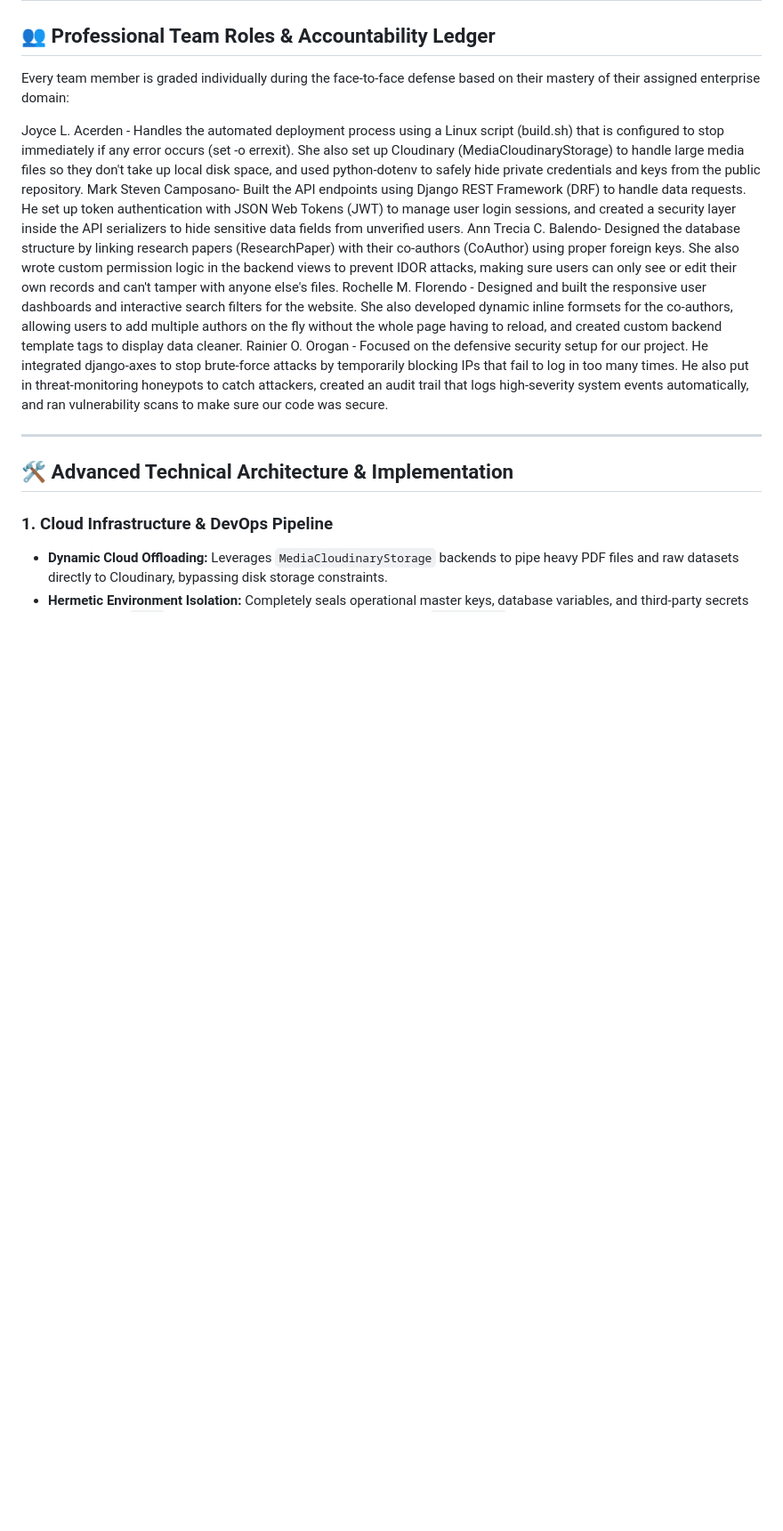
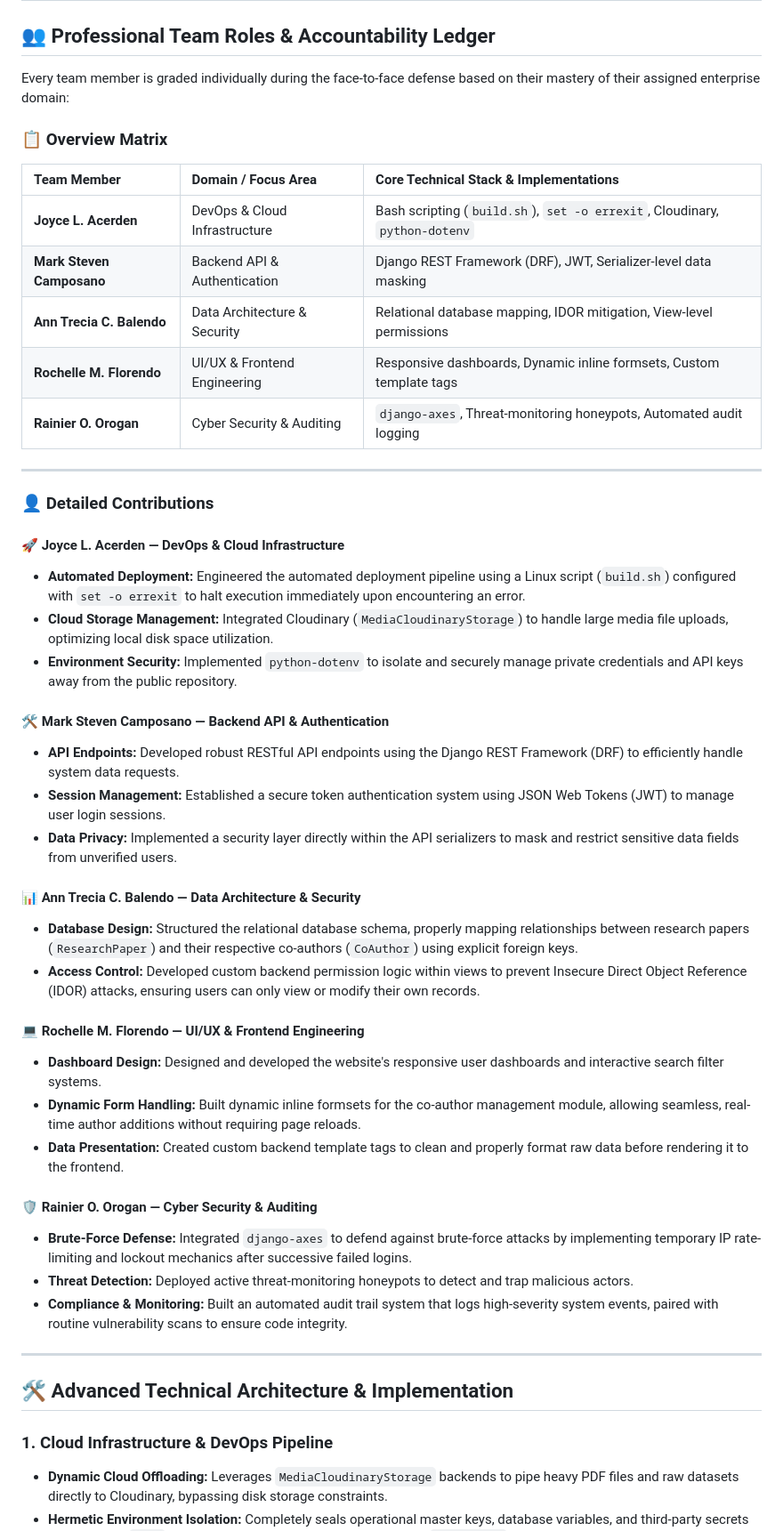
Before and after one commit to Joyjieacerden/Secure-Academic-Research-Portfolio-Repository, a Markdown page: README.md, the part around the change. Shown at 89% size. Drawn GitHub-style; blank space fills up the shorter version.

```diff
--- a/README.md
+++ b/README.md
@@ -8,12 +8,43 @@ An enterprise-grade, secure digital portfolio generator and research repository
 
 Every team member is graded individually during the face-to-face defense based on their mastery of their assigned enterprise domain:
 
-Joyce L. Acerden - Handles the automated deployment process using a Linux script (build.sh) that is configured to stop immediately if any error occurs (set -o errexit). She also set up Cloudinary (MediaCloudinaryStorage) to handle large media files so they don't take up local disk space, and used python-dotenv to safely hide private credentials and keys from the public repository.
-Mark Steven Camposano- Built the API endpoints using Django REST Framework (DRF) to handle data requests. He set up token authentication with JSON Web Tokens (JWT) to manage user login sessions, and created a security layer inside the API serializers to hide sensitive data fields from unverified users.
-Ann Trecia C. Balendo- Designed the database structure by linking research papers (ResearchPaper) with their co-authors (CoAuthor) using proper foreign keys. She also wrote custom permission logic in the backend views to prevent IDOR attacks, making sure users can only see or edit their own records and can't tamper with anyone else's files.
-Rochelle M. Florendo - Designed and built the responsive user dashboards and interactive search filters for the website. She also developed dynamic inline formsets for the co-authors, allowing users to add multiple authors on the fly without the whole page having to reload, and created custom backend template tags to display data cleaner.
-Rainier O. Orogan - Focused on the defensive security setup for our project. He integrated django-axes to stop brute-force attacks by temporarily blocking IPs that fail to log in too many times. He also put in threat-monitoring honeypots to catch attackers, created an audit trail that logs high-severity system events automatically, and ran vulnerability scans to make sure our code was secure.
+### 📋 Overview Matrix
 
+| Team Member | Domain / Focus Area | Core Technical Stack & Implementations |
+| :--- | :--- | :--- |
+| **Joyce L. Acerden** | DevOps & Cloud Infrastructure | Bash scripting (`build.sh`), `set -o errexit`, Cloudinary, `python-dotenv` |
+| **Mark Steven Camposano** | Backend API & Authentication | Django REST Framework (DRF), JWT, Serializer-level data masking |
+| **Ann Trecia C. Balendo** | Data Architecture & Security | Relational database mapping, IDOR mitigation, View-level permissions |
+| **Rochelle M. Florendo** | UI/UX & Frontend Engineering | Responsive dashboards, Dynamic inline formsets, Custom template tags |
+| **Rainier O. Orogan** | Cyber Security & Auditing | `django-axes`, Threat-monitoring honeypots, Automated audit logging |
+
+---
+
+### 👤 Detailed Contributions
+
+#### 🚀 Joyce L. Acerden — DevOps & Cloud Infrastructure
+* **Automated Deployment:** Engineered the automated deployment pipeline using a Linux script (`build.sh`) configured with `set -o errexit` to halt execution immediately upon encountering an error.
+* **Cloud Storage Management:** Integrated Cloudinary (`MediaCloudinaryStorage`) to handle large media file uploads, optimizing local disk space utilization.
+* **Environment Security:** Implemented `python-dotenv` to isolate and securely manage private credentials and API keys away from the public repository.
+
+#### 🛠️ Mark Steven Camposano — Backend API & Authentication
+* **API Endpoints:** Developed robust RESTful API endpoints using the Django REST Framework (DRF) to efficiently handle system data requests.
+* **Session Management:** Established a secure token authentication system using JSON Web Tokens (JWT) to manage user login sessions.
+* **Data Privacy:** Implemented a security layer directly within the API serializers to mask and restrict sensitive data fields from unverified users.
+
+#### 📊 Ann Trecia C. Balendo — Data Architecture & Security
+* **Database Design:** Structured the relational database schema, properly mapping relationships between research papers (`ResearchPaper`) and their respective co-authors (`CoAuthor`) using explicit foreign keys.
+* **Access Control:** Developed custom backend permission logic within views to prevent Insecure Direct Object Reference (IDOR) attacks, ensuring users can only view or modify their own records.
+
+#### 💻 Rochelle M. Florendo — UI/UX & Frontend Engineering
+* **Dashboard Design:** Designed and developed the website's responsive user dashboards and interactive search filter systems.
+* **Dynamic Form Handling:** Built dynamic inline formsets for the co-author management module, allowing seamless, real-time author additions without requiring page reloads.
+* **Data Presentation:** Created custom backend template tags to clean and properly format raw data before rendering it to the frontend.
+
+#### 🛡️ Rainier O. Orogan — Cyber Security & Auditing
+* **Brute-Force Defense:** Integrated `django-axes` to defend against brute-force attacks by implementing temporary IP rate-limiting and lockout mechanics after successive failed logins.
+* **Threat Detection:** Deployed active threat-monitoring honeypots to detect and trap malicious actors.
+* **Compliance & Monitoring:** Built an automated audit trail system that logs high-severity system events, paired with routine vulnerability scans to ensure code integrity.
 ---
 
 ## 🛠️ Advanced Technical Architecture & Implementation
```
